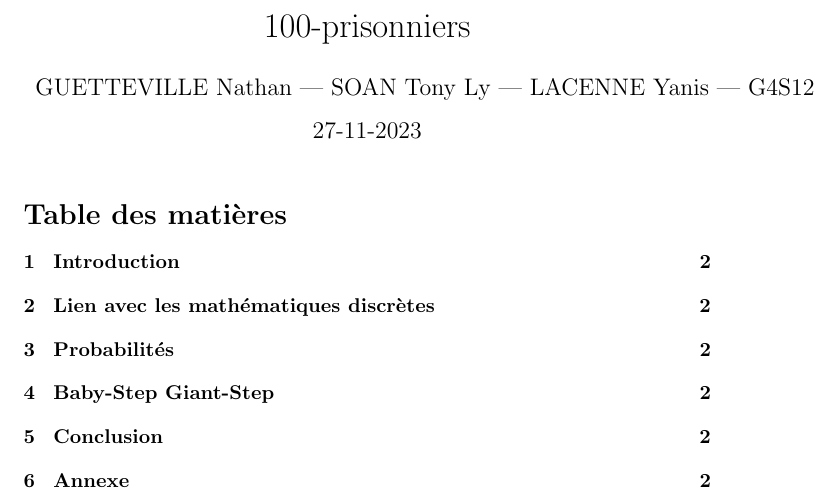
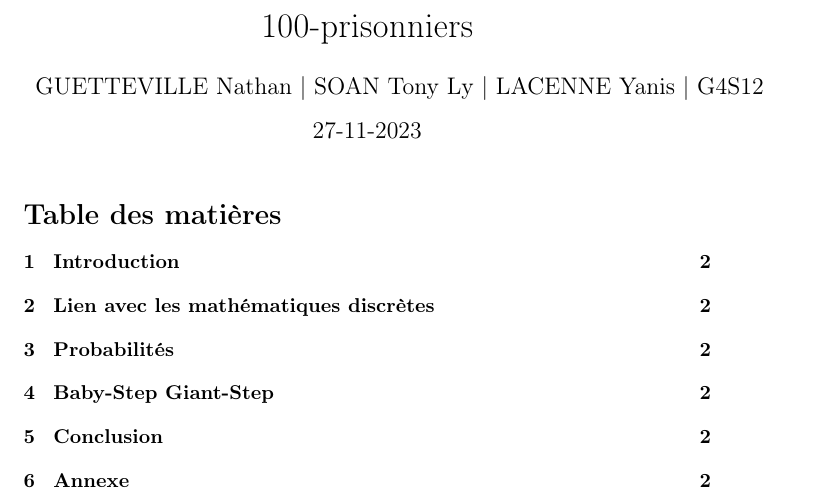
Before and after one commit to YanisLcn/100-prisoners, a LaTeX document (tex/Main.tex): part of page 1 of 2, cut so that both start at the same text. Compiled offline with pdfLaTeX.

Commit message:
chore: use recommended packages

```diff
--- a/tex/Main.tex
+++ b/tex/Main.tex
@@ -1,10 +1,10 @@
 \documentclass{article}
-\usepackage[francais]{babel}
+\usepackage[french]{babel}
+\usepackage[T1]{fontenc}
 
 \title{100-prisonniers}
 \date{27-11-2023}
 \author{GUETTEVILLE Nathan | SOAN Tony Ly | LACENNE Yanis | G4S12}
-
 \begin{document}
 \pagenumbering{gobble}
 \maketitle
```
